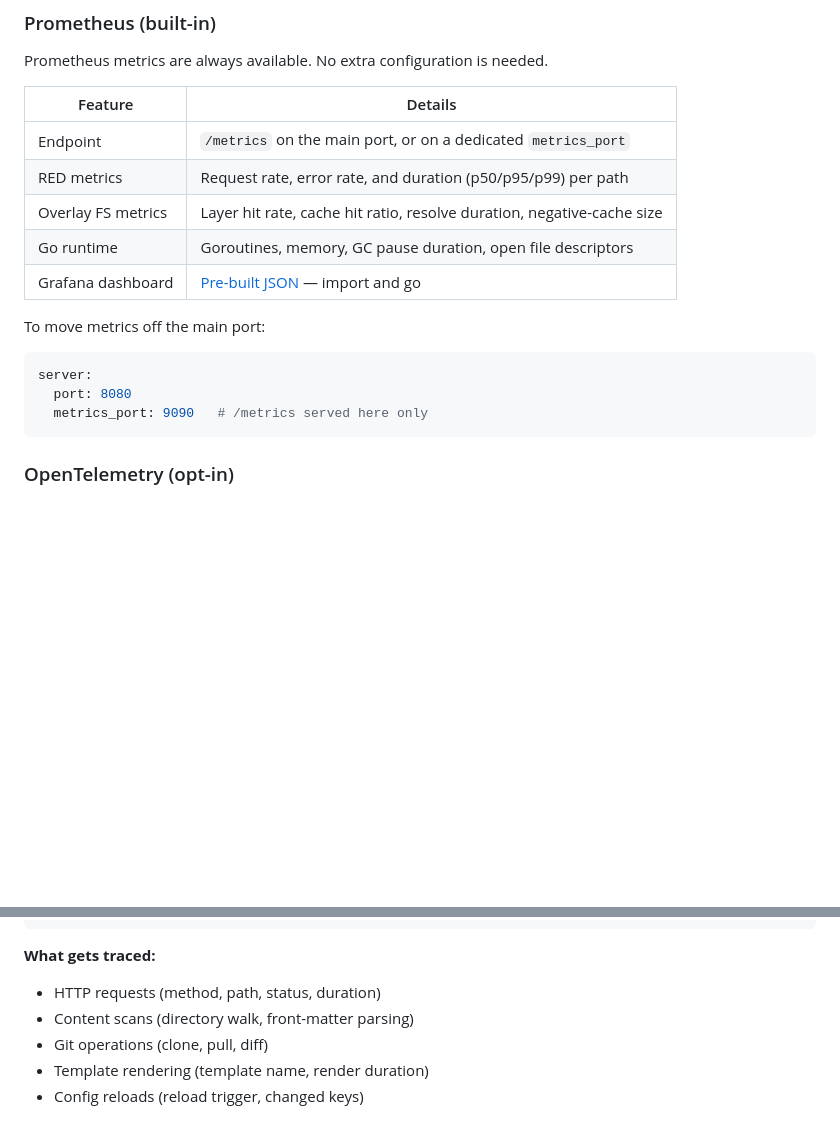
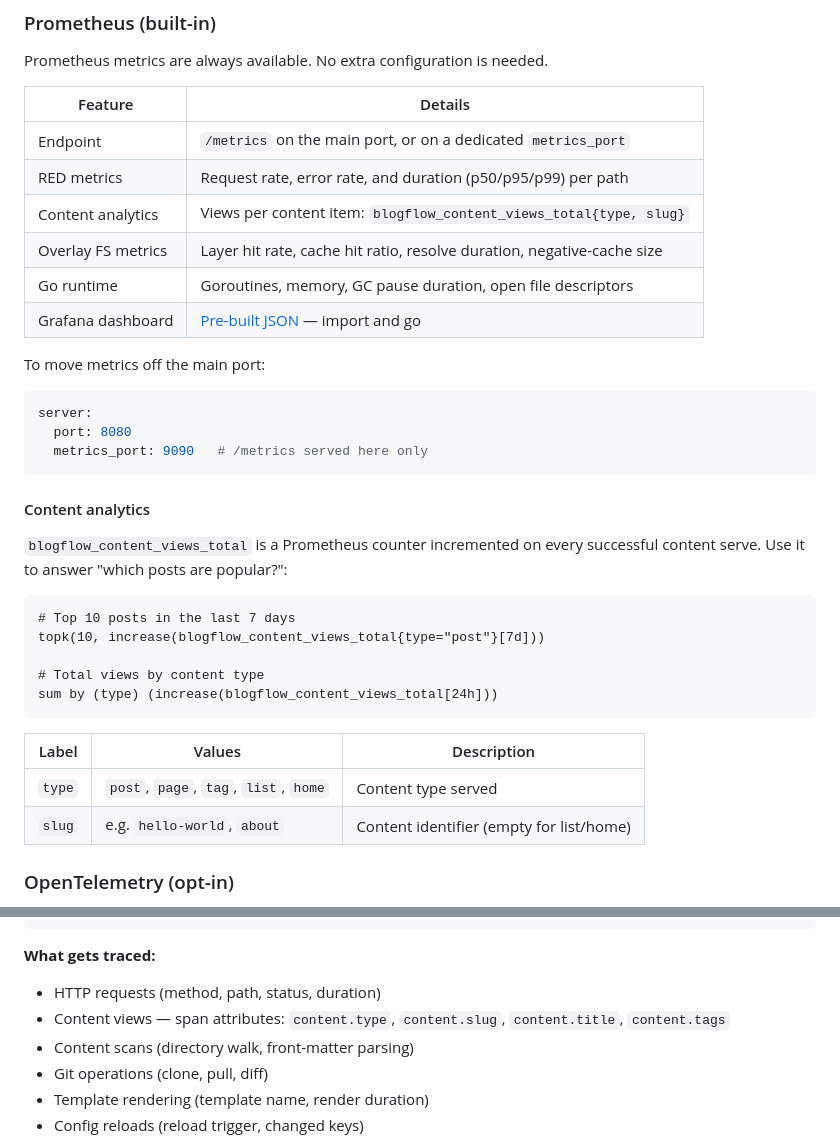
Before and after one commit to khaines/blogflow, a Markdown page: docs/deployment-guide.md, 2 parts joined by grey strips. GitHub-like rendering; blank space fills up the shorter version.

Commit message:
docs: content analytics in deployment guide + CHANGELOG
Add content analytics section to Prometheus docs with PromQL examples.
Document OTel span attributes in the tracing section.
Update CHANGELOG with feature entries for #186.

Co-authored-by: Copilot <223556219+Copilot@users.noreply.github.com>

````diff
--- a/docs/deployment-guide.md
+++ b/docs/deployment-guide.md
@@ -971,6 +971,7 @@ Prometheus metrics are always available. No extra configuration is needed.
 |---------|---------|
 | Endpoint | `/metrics` on the main port, or on a dedicated `metrics_port` |
 | RED metrics | Request rate, error rate, and duration (p50/p95/p99) per path |
+| Content analytics | Views per content item: `blogflow_content_views_total{type, slug}` |
 | Overlay FS metrics | Layer hit rate, cache hit ratio, resolve duration, negative-cache size |
 | Go runtime | Goroutines, memory, GC pause duration, open file descriptors |
 | Grafana dashboard | [Pre-built JSON](../examples/grafana/) — import and go |
@@ -982,6 +983,24 @@ server:
   port: 8080
   metrics_port: 9090   # /metrics served here only
 ```
+
+#### Content analytics
+
+`blogflow_content_views_total` is a Prometheus counter incremented on every
+successful content serve. Use it to answer "which posts are popular?":
+
+```promql
+# Top 10 posts in the last 7 days
+topk(10, increase(blogflow_content_views_total{type="post"}[7d]))
+
+# Total views by content type
+sum by (type) (increase(blogflow_content_views_total[24h]))
+```
+
+| Label | Values | Description |
+|-------|--------|-------------|
+| `type` | `post`, `page`, `tag`, `list`, `home` | Content type served |
+| `slug` | e.g. `hello-world`, `about` | Content identifier (empty for list/home) |
 
 ### OpenTelemetry (opt-in)
 
@@ -1003,6 +1022,7 @@ OTEL_SERVICE_NAME=blogflow        # default: "blogflow"
 **What gets traced:**
 
 - HTTP requests (method, path, status, duration)
+- Content views — span attributes: `content.type`, `content.slug`, `content.title`, `content.tags`
 - Content scans (directory walk, front-matter parsing)
 - Git operations (clone, pull, diff)
 - Template rendering (template name, render duration)
````
Also changed, not shown: CHANGELOG.md (+9 -0 lines).
